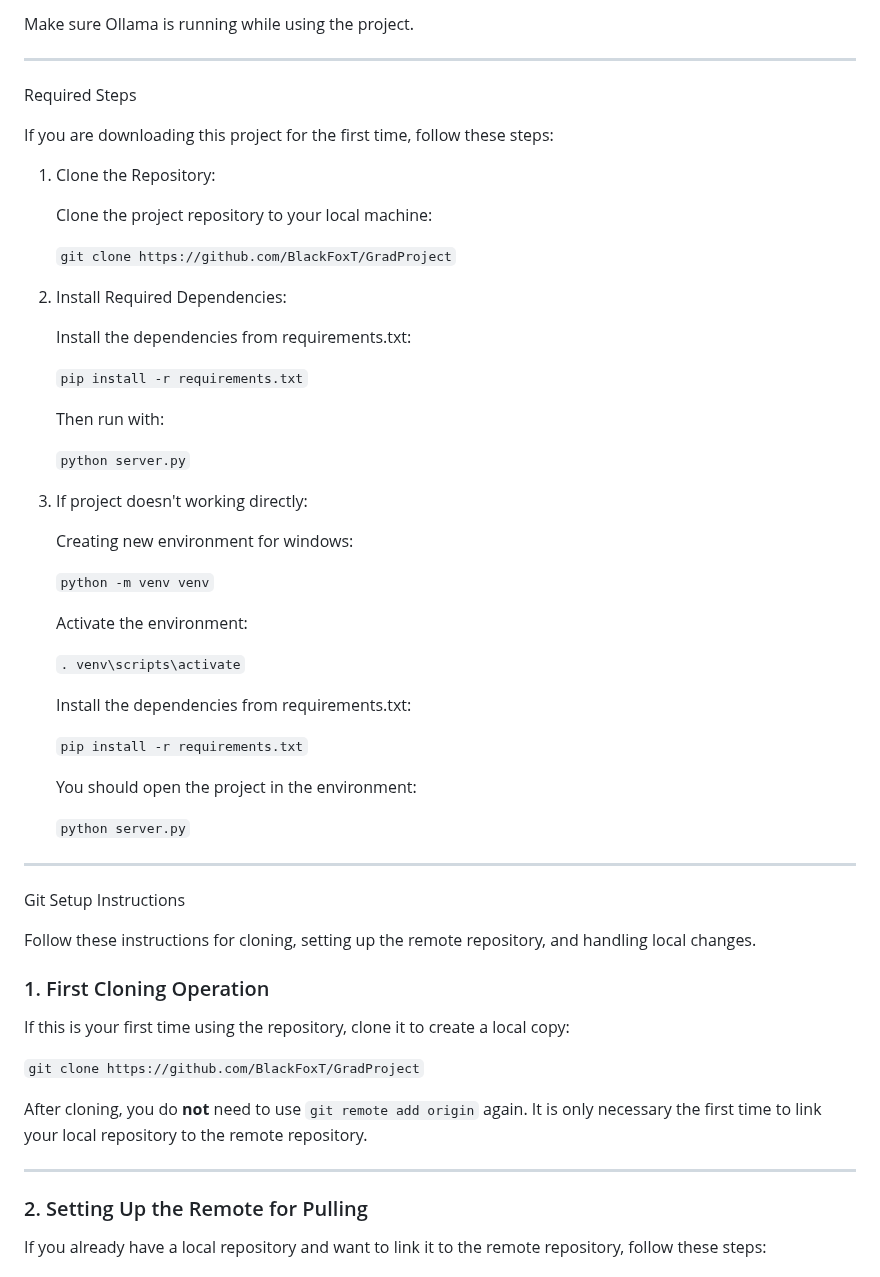
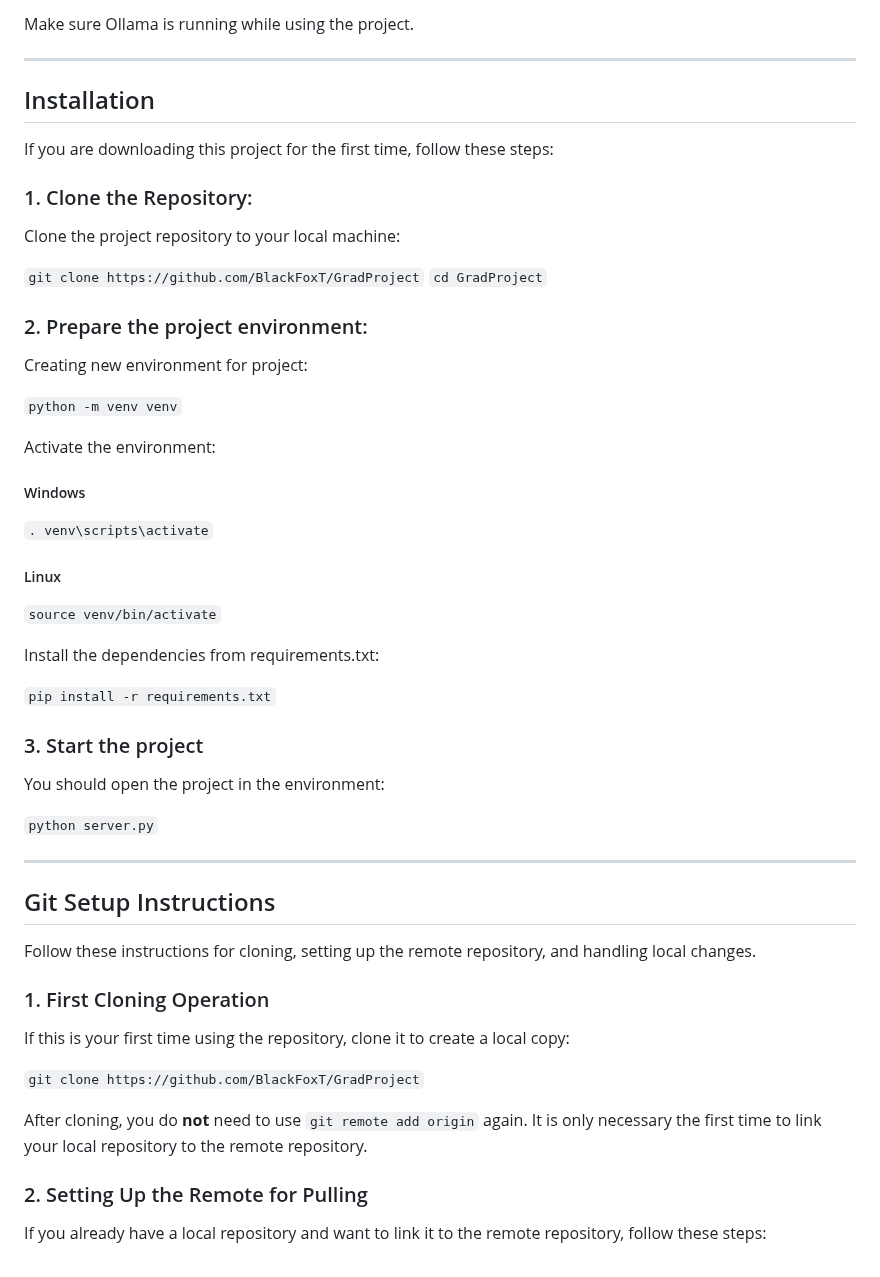
Before and after one commit to BlackFoxT/GradProject, a Markdown page: README.md, the part around the change. Drawn GitHub-style.

Commit message:
Update README for Linux

```diff
--- a/README.md
+++ b/README.md
@@ -17,47 +17,44 @@ Make sure Ollama is running while using the project.
 
 ---
 
-Required Steps
+## Installation
 
 If you are downloading this project for the first time, follow these steps:
 
-1. Clone the Repository:
+### 1. Clone the Repository:
 
    Clone the project repository to your local machine:
 
    `git clone https://github.com/BlackFoxT/GradProject`
+   `cd GradProject`
 
-2. Install Required Dependencies:
+### 2. Prepare the project environment:
+
+   Creating new environment for project:
+
+   `python -m venv venv`
+
+   Activate the environment:
+
+   ##### Windows
+   `. venv\scripts\activate`
+
+   ##### Linux
+   `source venv/bin/activate`
 
    Install the dependencies from requirements.txt:
 
    `pip install -r requirements.txt`
 
-   Then run with:
-
-   `python server.py`
-
-3. If project doesn't working directly:
-
-   Creating new environment for windows:
-
-   `python -m venv venv`
-
-   Activate the environment:
-
-   `. venv\scripts\activate`
-
-
-   Install the dependencies from requirements.txt:
-
-   `pip install -r requirements.txt`
+### 3. Start the project
 
    You should open the project in the environment:
 
    `python server.py`
+
 ---
 
-Git Setup Instructions
+## Git Setup Instructions
 
 Follow these instructions for cloning, setting up the remote repository, and handling local changes.
 
@@ -68,8 +65,6 @@ If this is your first time using the repository, clone it to create a local copy
 `git clone https://github.com/BlackFoxT/GradProject`
 
 After cloning, you do **not** need to use `git remote add origin` again. It is only necessary the first time to link your local repository to the remote repository.
-
----
 
 ### 2. Setting Up the Remote for Pulling
 
```
